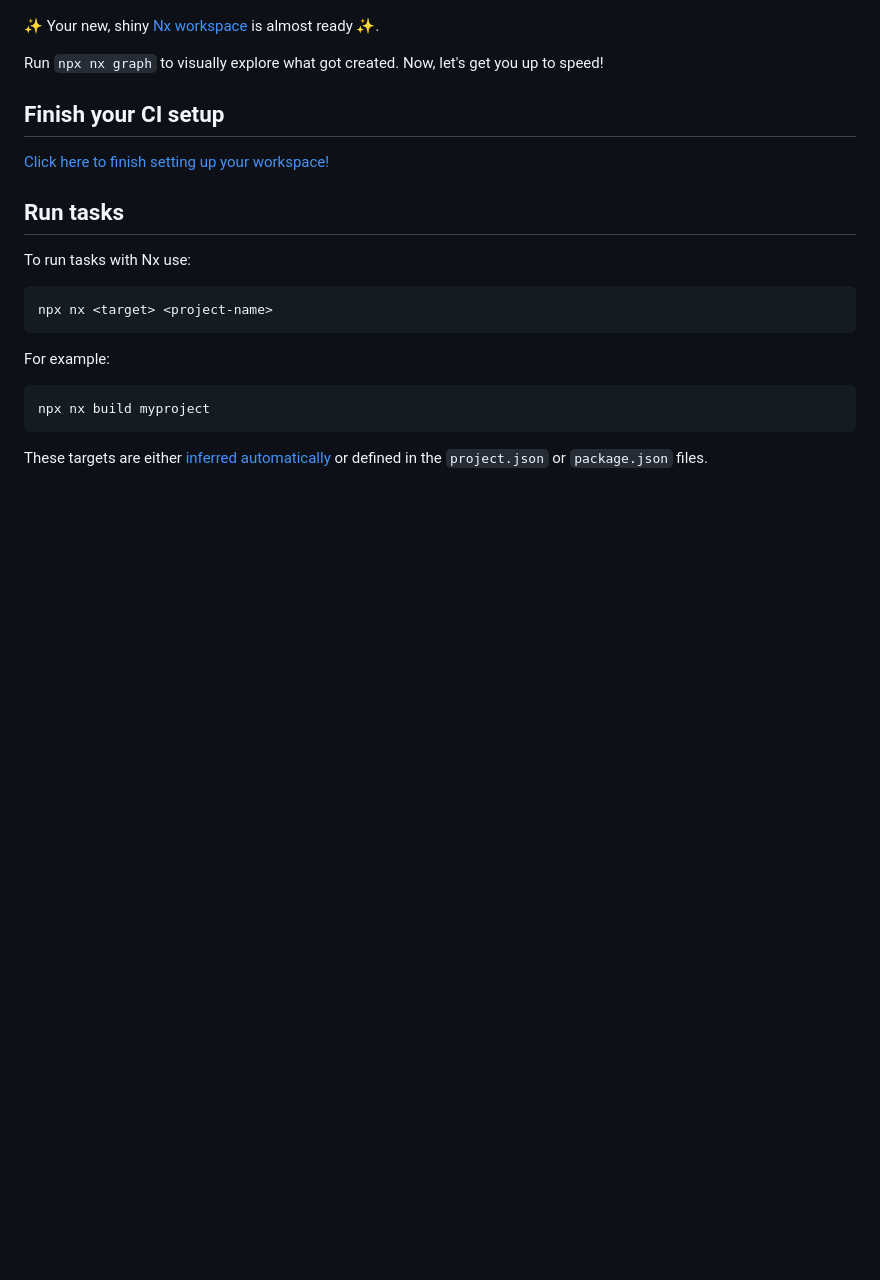
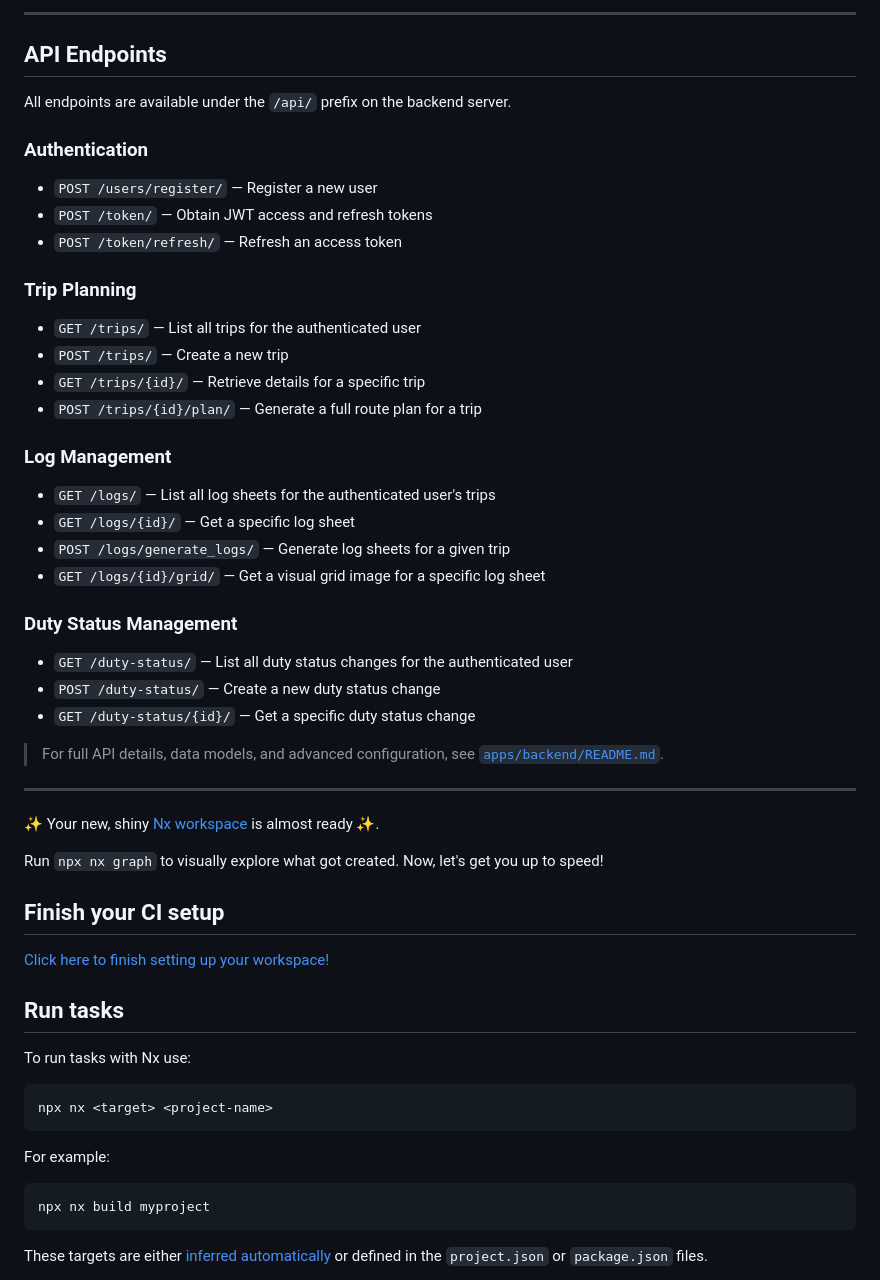
Before and after one commit to bridgitkanini/haultrackr-fullstack, a Markdown page: README.md, the part around one of its changes. GitHub-like rendering; blank space fills up the shorter version.

```diff
--- a/README.md
+++ b/README.md
@@ -4,3 +89,38 @@
+---
+
+## API Endpoints
+
+All endpoints are available under the `/api/` prefix on the backend server.
+
+### Authentication
+
+- `POST /users/register/` — Register a new user
+- `POST /token/` — Obtain JWT access and refresh tokens
+- `POST /token/refresh/` — Refresh an access token
+
+### Trip Planning
+
+- `GET /trips/` — List all trips for the authenticated user
+- `POST /trips/` — Create a new trip
+- `GET /trips/{id}/` — Retrieve details for a specific trip
+- `POST /trips/{id}/plan/` — Generate a full route plan for a trip
+
+### Log Management
+
+- `GET /logs/` — List all log sheets for the authenticated user's trips
+- `GET /logs/{id}/` — Get a specific log sheet
+- `POST /logs/generate_logs/` — Generate log sheets for a given trip
+- `GET /logs/{id}/grid/` — Get a visual grid image for a specific log sheet
+
+### Duty Status Management
+
+- `GET /duty-status/` — List all duty status changes for the authenticated user
+- `POST /duty-status/` — Create a new duty status change
+- `GET /duty-status/{id}/` — Get a specific duty status change
+
+> For full API details, data models, and advanced configuration, see [`apps/backend/README.md`](apps/backend/README.md).
+
+---
 
 ✨ Your new, shiny [Nx workspace](https://nx.dev) is almost ready ✨.
 
@@ -9,7 +129,6 @@ Run `npx nx graph` to visually explore what got created. Now, let's get you up t
 ## Finish your CI setup
 
 [Click here to finish setting up your workspace!](https://cloud.nx.app/connect/DlmSjaiFup)
-
 
 ## Run tasks
 
```
Also changed, not shown: other parts of README.md (+88 -2 lines).
